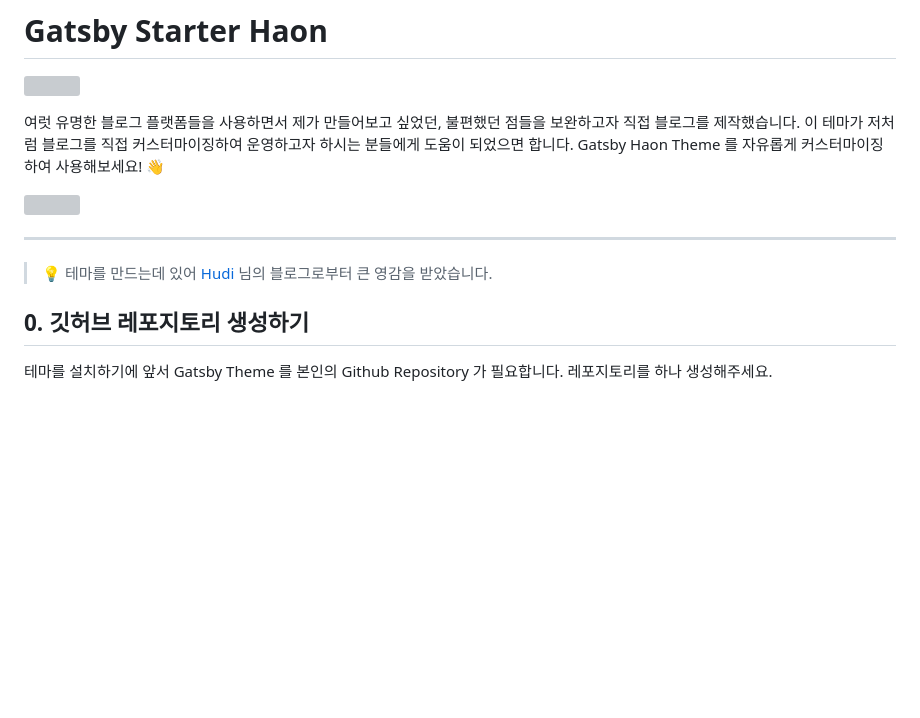
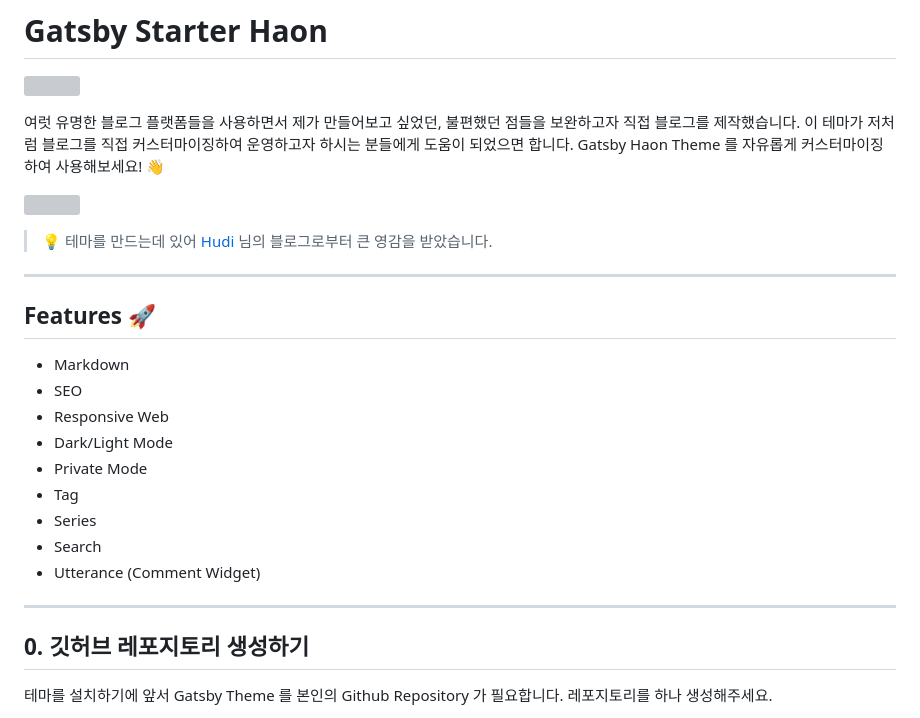
Before and after one commit to msung99/Gatsby-Starter-Haon, a Markdown page: README.md, the part around the change. Rendered like a GitHub page; blank space fills up the shorter version; grey boxes are pictures that could not be loaded.

```diff
--- a/README.md
+++ b/README.md
@@ -7,9 +7,23 @@
 
 ![](./static/readme/preview.png)
 
+>  💡 테마를 만드는데 있어 [Hudi](https://github.com/devHudi/gatsby-starter-hoodie) 님의 블로그로부터 큰 영감을 받았습니다.
+
 ---
 
->  💡 테마를 만드는데 있어 [Hudi](https://github.com/devHudi/gatsby-starter-hoodie) 님의 블로그로부터 큰 영감을 받았습니다.
+## Features 🚀
+
+- Markdown
+- SEO
+- Responsive Web
+- Dark/Light Mode
+- Private Mode
+- Tag
+- Series
+- Search
+- Utterance (Comment Widget)
+
+---
 
 ## 0. 깃허브 레포지토리 생성하기
 
```
